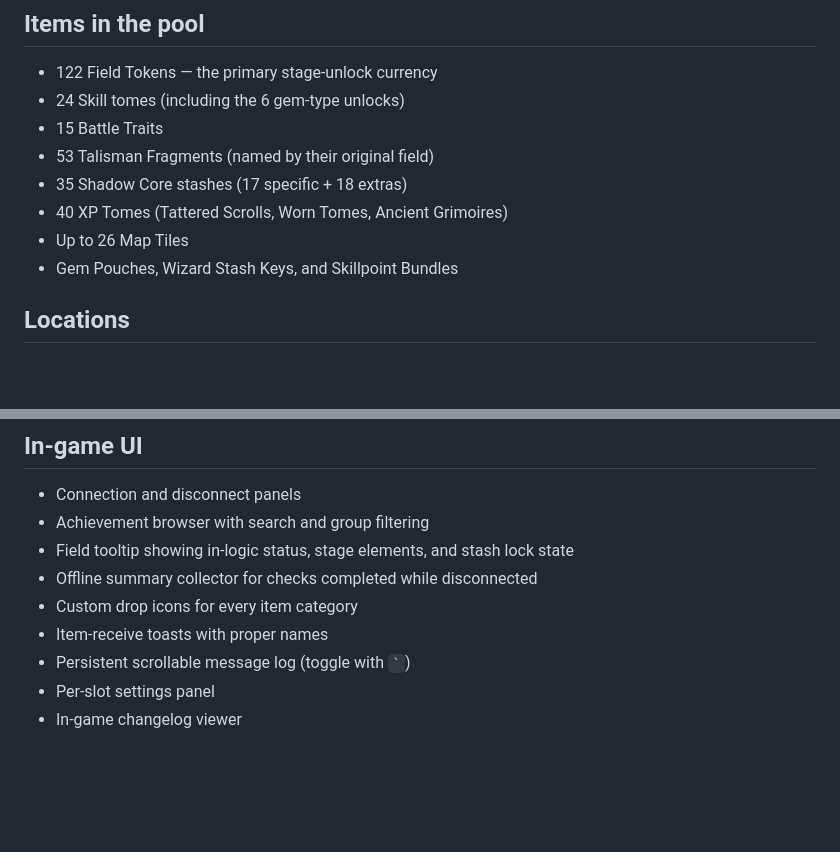
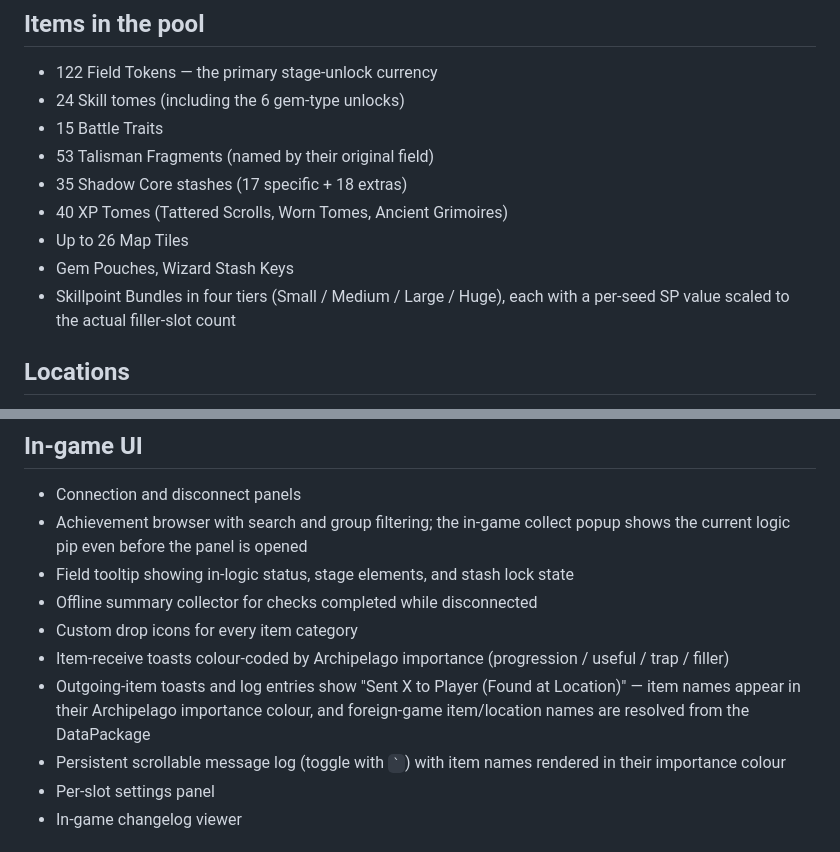
Before and after one commit to Levisaxos/Archipelago_GemcraftFrostbornWrath, a Markdown page: docs/release_notes_0.1.0.md, 2 parts joined by grey strips. GitHub-like rendering; blank space fills up the shorter version.

```diff
--- a/docs/release_notes_0.1.0.md
+++ b/docs/release_notes_0.1.0.md
@@ -17,7 +17,8 @@ First public beta of the GemCraft: Frostborn Wrath Archipelago randomizer. See [
 - 35 Shadow Core stashes (17 specific + 18 extras)
 - 40 XP Tomes (Tattered Scrolls, Worn Tomes, Ancient Grimoires)
 - Up to 26 Map Tiles
-- Gem Pouches, Wizard Stash Keys, and Skillpoint Bundles
+- Gem Pouches, Wizard Stash Keys
+- Skillpoint Bundles in four tiers (Small / Medium / Large / Huge), each with a per-seed SP value scaled to the actual filler-slot count
 
 ## Locations
 
@@ -60,12 +61,13 @@ First public beta of the GemCraft: Frostborn Wrath Archipelago randomizer. See [
 ## In-game UI
 
 - Connection and disconnect panels
-- Achievement browser with search and group filtering
+- Achievement browser with search and group filtering; the in-game collect popup shows the current logic pip even before the panel is opened
 - Field tooltip showing in-logic status, stage elements, and stash lock state
 - Offline summary collector for checks completed while disconnected
 - Custom drop icons for every item category
-- Item-receive toasts with proper names
-- Persistent scrollable message log (toggle with `` ` ``)
+- Item-receive toasts colour-coded by Archipelago importance (progression / useful / trap / filler)
+- Outgoing-item toasts and log entries show "Sent X to Player (Found at Location)" — item names appear in their Archipelago importance colour, and foreign-game item/location names are resolved from the DataPackage
+- Persistent scrollable message log (toggle with `` ` ``) with item names rendered in their importance colour
 - Per-slot settings panel
 - In-game changelog viewer
 
```
